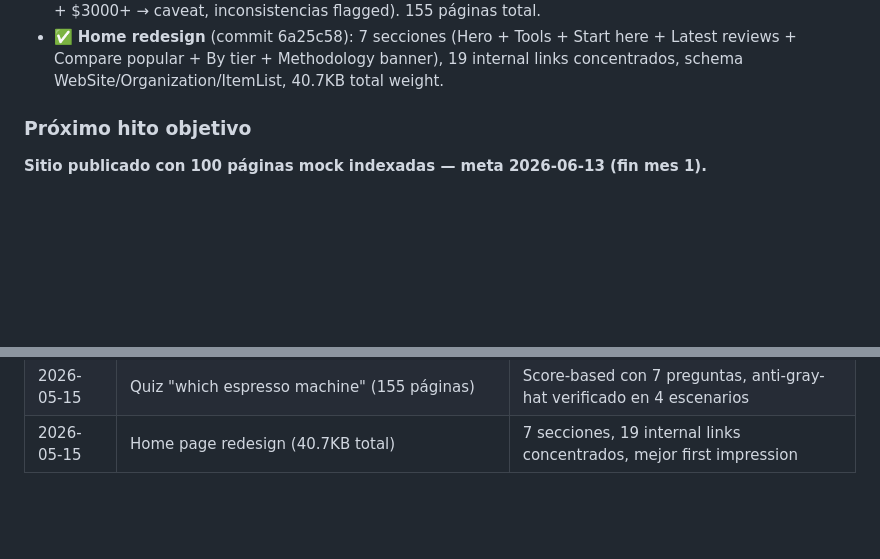
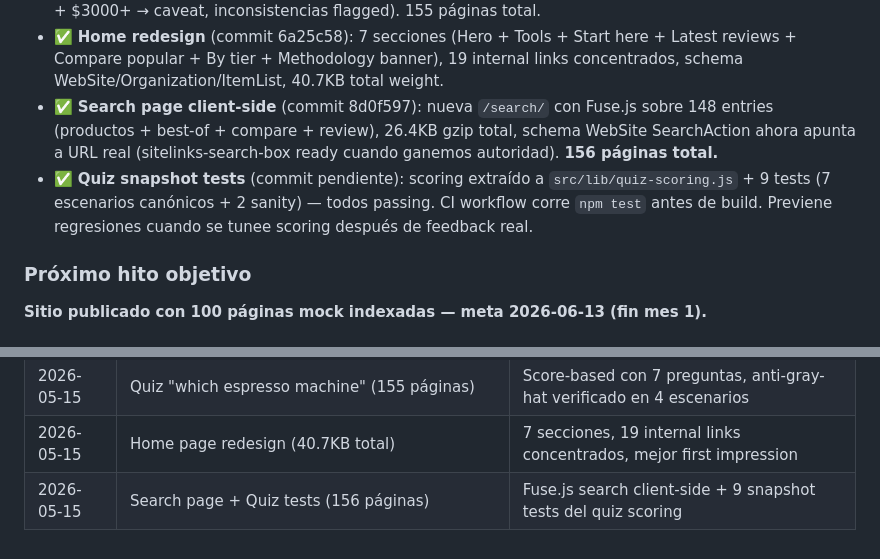
Before and after one commit to andresborrerom/myrepo, a Markdown page: amazon-resale-project/progreso.md, 2 parts joined by grey strips. Rendered like a GitHub page; blank space fills up the shorter version.

Commit message:
progreso.md: registrar search page + quiz snapshot tests (156 páginas)

```diff
--- a/amazon-resale-project/progreso.md
+++ b/amazon-resale-project/progreso.md
@@ -37,6 +37,8 @@
 - ✅ **Calculator cost-per-cup tool** (commit pendiente verificar): nueva página `/tools/cost-per-cup-calculator/` con 7 inputs + 7 outputs, schema WebApplication + FAQPage, accesible y mobile responsive. **Diferenciador único** — ningún sitio del benchmark tiene calculator. Linkeada desde header nav, home banner, y methodology page. **154 páginas total ahora**.
 - ✅ **Quiz "Which espresso machine should I buy?"** (commit e5492c7): nueva página `/quiz/which-espresso-machine/` con 7 preguntas score-based, anti-gray-hat verificado (sub-$200 → Moka pot, beginner + $3000+ → caveat, inconsistencias flagged). 155 páginas total.
 - ✅ **Home redesign** (commit 6a25c58): 7 secciones (Hero + Tools + Start here + Latest reviews + Compare popular + By tier + Methodology banner), 19 internal links concentrados, schema WebSite/Organization/ItemList, 40.7KB total weight.
+- ✅ **Search page client-side** (commit 8d0f597): nueva `/search/` con Fuse.js sobre 148 entries (productos + best-of + compare + review), 26.4KB gzip total, schema WebSite SearchAction ahora apunta a URL real (sitelinks-search-box ready cuando ganemos autoridad). **156 páginas total.**
+- ✅ **Quiz snapshot tests** (commit pendiente): scoring extraído a `src/lib/quiz-scoring.js` + 9 tests (7 escenarios canónicos + 2 sanity) — todos passing. CI workflow corre `npm test` antes de build. Previene regresiones cuando se tunee scoring después de feedback real.
 
 ### Próximo hito objetivo
 
@@ -123,3 +125,4 @@ Trabajo de agentes en cron de GitHub Actions corre 24/7 una vez activado.
 | 2026-05-15 | UX batch B + calculator (154 páginas) | Compare collapse + calculator cost-per-cup (diferenciador único del nicho) |
 | 2026-05-15 | Quiz "which espresso machine" (155 páginas) | Score-based con 7 preguntas, anti-gray-hat verificado en 4 escenarios |
 | 2026-05-15 | Home page redesign (40.7KB total) | 7 secciones, 19 internal links concentrados, mejor first impression |
+| 2026-05-15 | Search page + Quiz tests (156 páginas) | Fuse.js search client-side + 9 snapshot tests del quiz scoring |
```
